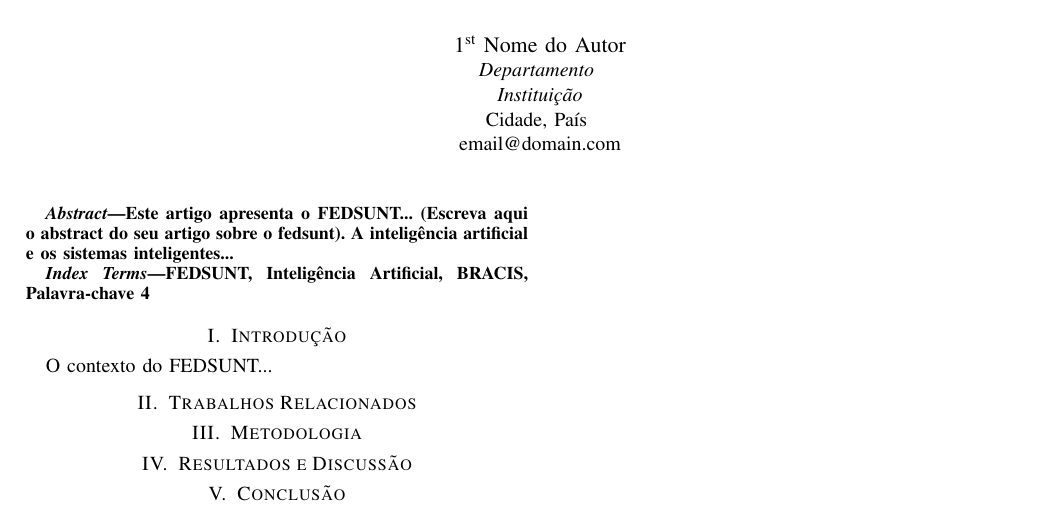
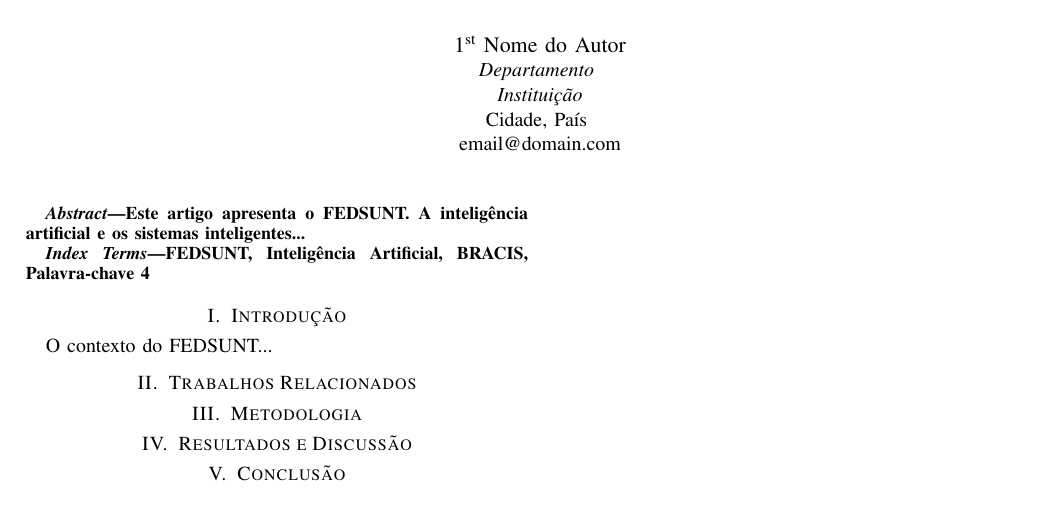
Before and after one commit to hjbramos/fedsunt-paper, a LaTeX paper (main.tex): part of the page, cut so that both start at the same text. Compiled offline with pdfLaTeX.

Commit message:
alteracao

```diff
--- a/main.tex
+++ b/main.tex
@@ -27,7 +27,7 @@ email@domain.com}
 \maketitle
 
 \begin{abstract}
-Este artigo apresenta o FEDSUNT... (Escreva aqui o abstract do seu artigo sobre o fedsunt).
+Este artigo apresenta o FEDSUNT.
 A inteligência artificial e os sistemas inteligentes...
 \end{abstract}
 
```
